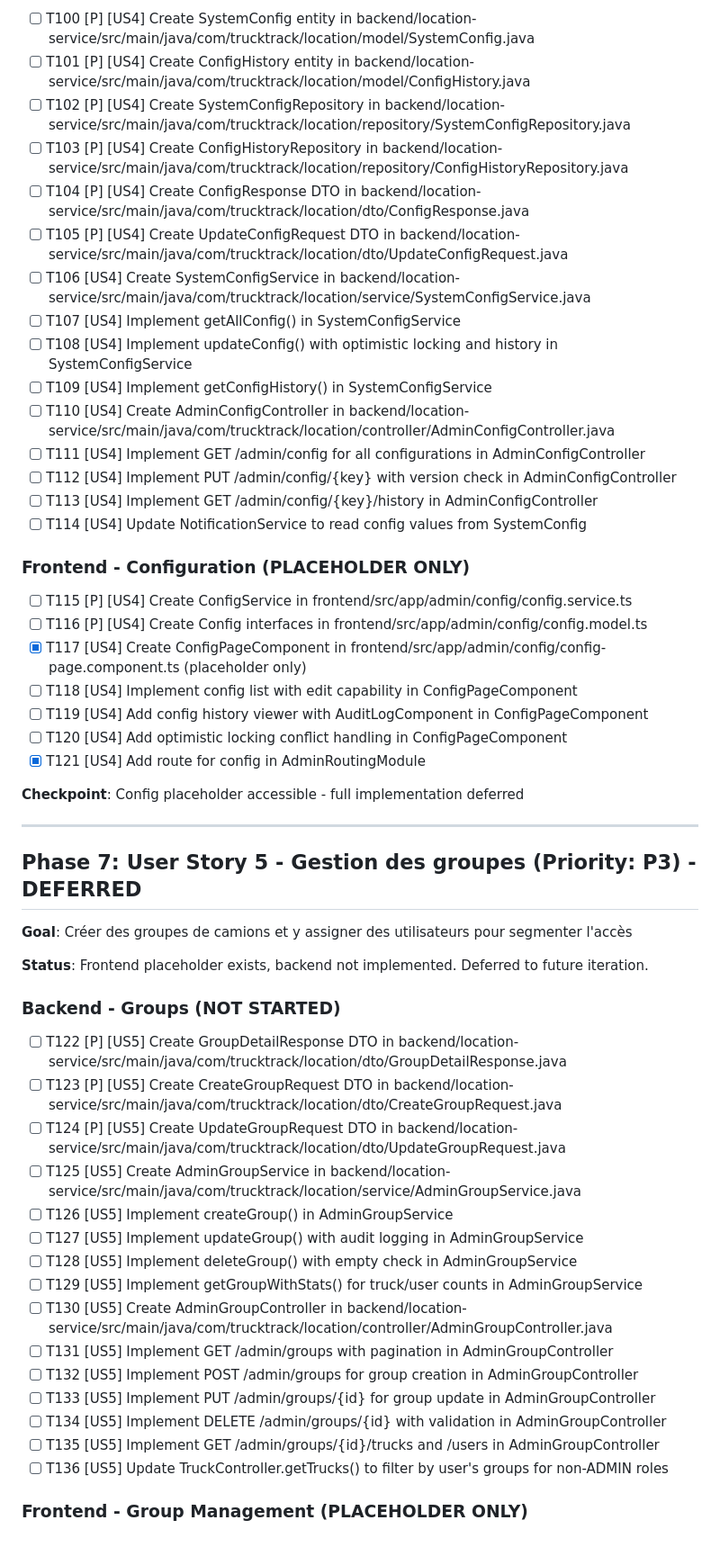
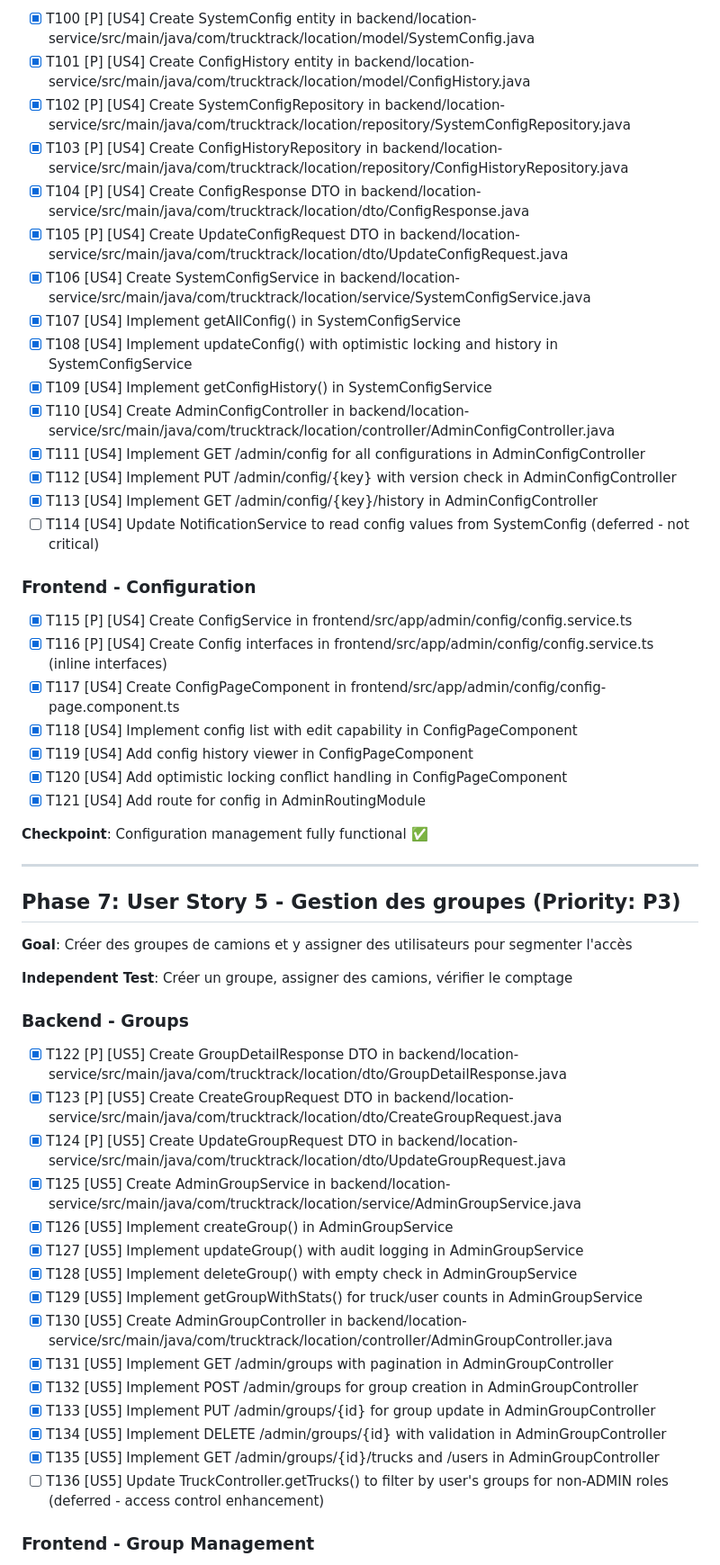
Before and after one commit to salimomrani/trucktrack, a Markdown page: specs/002-admin-panel/tasks.md, the part around one of its changes. Shown at 90% size. Drawn GitHub-style.

```diff
--- a/specs/002-admin-panel/tasks.md
+++ b/specs/002-admin-panel/tasks.md
@@ -188,57 +188,57 @@
 
-- [ ] T100 [P] [US4] Create SystemConfig entity in backend/location-service/src/main/java/com/trucktrack/location/model/SystemConfig.java
-- [ ] T101 [P] [US4] Create ConfigHistory entity in backend/location-service/src/main/java/com/trucktrack/location/model/ConfigHistory.java
-- [ ] T102 [P] [US4] Create SystemConfigRepository in backend/location-service/src/main/java/com/trucktrack/location/repository/SystemConfigRepository.java
-- [ ] T103 [P] [US4] Create ConfigHistoryRepository in backend/location-service/src/main/java/com/trucktrack/location/repository/ConfigHistoryRepository.java
-- [ ] T104 [P] [US4] Create ConfigResponse DTO in backend/location-service/src/main/java/com/trucktrack/location/dto/ConfigResponse.java
-- [ ] T105 [P] [US4] Create UpdateConfigRequest DTO in backend/location-service/src/main/java/com/trucktrack/location/dto/UpdateConfigRequest.java
-- [ ] T106 [US4] Create SystemConfigService in backend/location-service/src/main/java/com/trucktrack/location/service/SystemConfigService.java
-- [ ] T107 [US4] Implement getAllConfig() in SystemConfigService
-- [ ] T108 [US4] Implement updateConfig() with optimistic locking and history in SystemConfigService
-- [ ] T109 [US4] Implement getConfigHistory() in SystemConfigService
-- [ ] T110 [US4] Create AdminConfigController in backend/location-service/src/main/java/com/trucktrack/location/controller/AdminConfigController.java
-- [ ] T111 [US4] Implement GET /admin/config for all configurations in AdminConfigController
-- [ ] T112 [US4] Implement PUT /admin/config/{key} with version check in AdminConfigController
-- [ ] T113 [US4] Implement GET /admin/config/{key}/history in AdminConfigController
-- [ ] T114 [US4] Update NotificationService to read config values from SystemConfig
+- [X] T100 [P] [US4] Create SystemConfig entity in backend/location-service/src/main/java/com/trucktrack/location/model/SystemConfig.java
+- [X] T101 [P] [US4] Create ConfigHistory entity in backend/location-service/src/main/java/com/trucktrack/location/model/ConfigHistory.java
+- [X] T102 [P] [US4] Create SystemConfigRepository in backend/location-service/src/main/java/com/trucktrack/location/repository/SystemConfigRepository.java
+- [X] T103 [P] [US4] Create ConfigHistoryRepository in backend/location-service/src/main/java/com/trucktrack/location/repository/ConfigHistoryRepository.java
+- [X] T104 [P] [US4] Create ConfigResponse DTO in backend/location-service/src/main/java/com/trucktrack/location/dto/ConfigResponse.java
+- [X] T105 [P] [US4] Create UpdateConfigRequest DTO in backend/location-service/src/main/java/com/trucktrack/location/dto/UpdateConfigRequest.java
+- [X] T106 [US4] Create SystemConfigService in backend/location-service/src/main/java/com/trucktrack/location/service/SystemConfigService.java
+- [X] T107 [US4] Implement getAllConfig() in SystemConfigService
+- [X] T108 [US4] Implement updateConfig() with optimistic locking and history in SystemConfigService
+- [X] T109 [US4] Implement getConfigHistory() in SystemConfigService
+- [X] T110 [US4] Create AdminConfigController in backend/location-service/src/main/java/com/trucktrack/location/controller/AdminConfigController.java
+- [X] T111 [US4] Implement GET /admin/config for all configurations in AdminConfigController
+- [X] T112 [US4] Implement PUT /admin/config/{key} with version check in AdminConfigController
+- [X] T113 [US4] Implement GET /admin/config/{key}/history in AdminConfigController
+- [ ] T114 [US4] Update NotificationService to read config values from SystemConfig (deferred - not critical)
 
-### Frontend - Configuration (PLACEHOLDER ONLY)
+### Frontend - Configuration
 
-- [ ] T115 [P] [US4] Create ConfigService in frontend/src/app/admin/config/config.service.ts
-- [ ] T116 [P] [US4] Create Config interfaces in frontend/src/app/admin/config/config.model.ts
-- [X] T117 [US4] Create ConfigPageComponent in frontend/src/app/admin/config/config-page.component.ts (placeholder only)
-- [ ] T118 [US4] Implement config list with edit capability in ConfigPageComponent
-- [ ] T119 [US4] Add config history viewer with AuditLogComponent in ConfigPageComponent
-- [ ] T120 [US4] Add optimistic locking conflict handling in ConfigPageComponent
+- [X] T115 [P] [US4] Create ConfigService in frontend/src/app/admin/config/config.service.ts
+- [X] T116 [P] [US4] Create Config interfaces in frontend/src/app/admin/config/config.service.ts (inline interfaces)
+- [X] T117 [US4] Create ConfigPageComponent in frontend/src/app/admin/config/config-page.component.ts
+- [X] T118 [US4] Implement config list with edit capability in ConfigPageComponent
+- [X] T119 [US4] Add config history viewer in ConfigPageComponent
+- [X] T120 [US4] Add optimistic locking conflict handling in ConfigPageComponent
 - [X] T121 [US4] Add route for config in AdminRoutingModule
 
-**Checkpoint**: Config placeholder accessible - full implementation deferred
+**Checkpoint**: Configuration management fully functional ✅
 
 ---
 
-## Phase 7: User Story 5 - Gestion des groupes (Priority: P3) - DEFERRED
+## Phase 7: User Story 5 - Gestion des groupes (Priority: P3)
 
 **Goal**: Créer des groupes de camions et y assigner des utilisateurs pour segmenter l'accès
 
-**Status**: Frontend placeholder exists, backend not implemented. Deferred to future iteration.
+**Independent Test**: Créer un groupe, assigner des camions, vérifier le comptage
 
-### Backend - Groups (NOT STARTED)
+### Backend - Groups
 
-- [ ] T122 [P] [US5] Create GroupDetailResponse DTO in backend/location-service/src/main/java/com/trucktrack/location/dto/GroupDetailResponse.java
-- [ ] T123 [P] [US5] Create CreateGroupRequest DTO in backend/location-service/src/main/java/com/trucktrack/location/dto/CreateGroupRequest.java
-- [ ] T124 [P] [US5] Create UpdateGroupRequest DTO in backend/location-service/src/main/java/com/trucktrack/location/dto/UpdateGroupRequest.java
-- [ ] T125 [US5] Create AdminGroupService in backend/location-service/src/main/java/com/trucktrack/location/service/AdminGroupService.java
-- [ ] T126 [US5] Implement createGroup() in AdminGroupService
-- [ ] T127 [US5] Implement updateGroup() with audit logging in AdminGroupService
-- [ ] T128 [US5] Implement deleteGroup() with empty check in AdminGroupService
-- [ ] T129 [US5] Implement getGroupWithStats() for truck/user counts in AdminGroupService
-- [ ] T130 [US5] Create AdminGroupController in backend/location-service/src/main/java/com/trucktrack/location/controller/AdminGroupController.java
-- [ ] T131 [US5] Implement GET /admin/groups with pagination in AdminGroupController
-- [ ] T132 [US5] Implement POST /admin/groups for group creation in AdminGroupController
-- [ ] T133 [US5] Implement PUT /admin/groups/{id} for group update in AdminGroupController
-- [ ] T134 [US5] Implement DELETE /admin/groups/{id} with validation in AdminGroupController
-- [ ] T135 [US5] Implement GET /admin/groups/{id}/trucks and /users in AdminGroupController
-- [ ] T136 [US5] Update TruckController.getTrucks() to filter by user's groups for non-ADMIN roles
+- [X] T122 [P] [US5] Create GroupDetailResponse DTO in backend/location-service/src/main/java/com/trucktrack/location/dto/GroupDetailResponse.java
+- [X] T123 [P] [US5] Create CreateGroupRequest DTO in backend/location-service/src/main/java/com/trucktrack/location/dto/CreateGroupRequest.java
+- [X] T124 [P] [US5] Create UpdateGroupRequest DTO in backend/location-service/src/main/java/com/trucktrack/location/dto/UpdateGroupRequest.java
+- [X] T125 [US5] Create AdminGroupService in backend/location-service/src/main/java/com/trucktrack/location/service/AdminGroupService.java
+- [X] T126 [US5] Implement createGroup() in AdminGroupService
+- [X] T127 [US5] Implement updateGroup() with audit logging in AdminGroupService
+- [X] T128 [US5] Implement deleteGroup() with empty check in AdminGroupService
+- [X] T129 [US5] Implement getGroupWithStats() for truck/user counts in AdminGroupService
+- [X] T130 [US5] Create AdminGroupController in backend/location-service/src/main/java/com/trucktrack/location/controller/AdminGroupController.java
+- [X] T131 [US5] Implement GET /admin/groups with pagination in AdminGroupController
+- [X] T132 [US5] Implement POST /admin/groups for group creation in AdminGroupController
+- [X] T133 [US5] Implement PUT /admin/groups/{id} for group update in AdminGroupController
+- [X] T134 [US5] Implement DELETE /admin/groups/{id} with validation in AdminGroupController
+- [X] T135 [US5] Implement GET /admin/groups/{id}/trucks and /users in AdminGroupController
+- [ ] T136 [US5] Update TruckController.getTrucks() to filter by user's groups for non-ADMIN roles (deferred - access control enhancement)
 
-### Frontend - Group Management (PLACEHOLDER ONLY)
+### Frontend - Group Management
 
```
Also changed, not shown: other parts of specs/002-admin-panel/tasks.md (+77 -119 lines).
